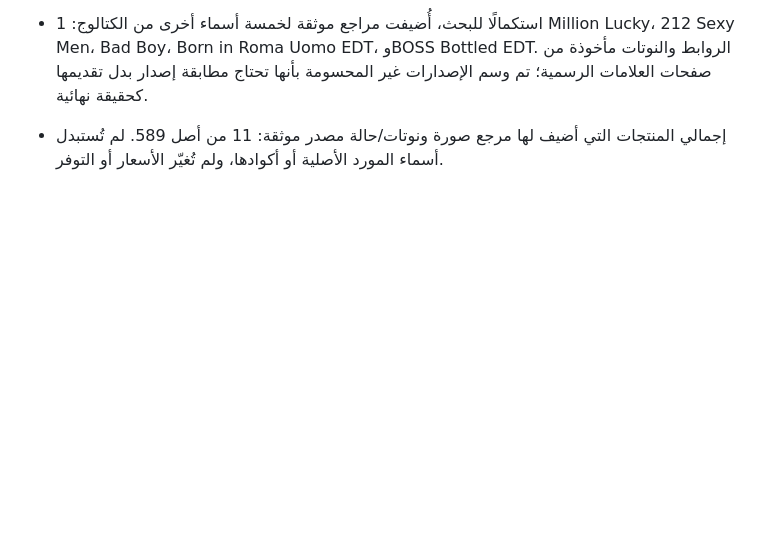
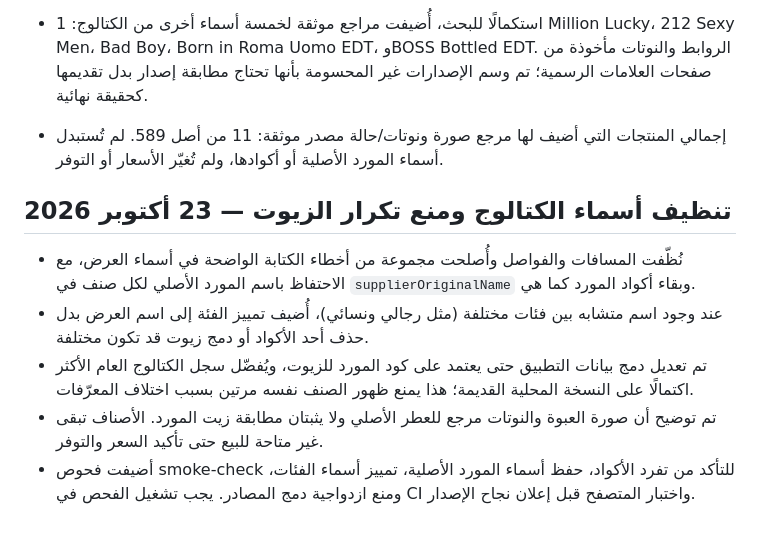
Before and after one commit to mo775kk/Mamlkt-alotor, a Markdown page: README.md, the part around the change. Drawn GitHub-style; blank space fills up the shorter version.

Commit message:
Document catalog cleanup and duplicate prevention

```diff
--- a/README.md
+++ b/README.md
@@ -293,3 +293,11 @@
 
 - استكمالًا للبحث، أُضيفت مراجع موثقة لخمسة أسماء أخرى من الكتالوج: 1 Million Lucky، 212 Sexy Men، Bad Boy، Born in Roma Uomo EDT، وBOSS Bottled EDT. الروابط والنوتات مأخوذة من صفحات العلامات الرسمية؛ تم وسم الإصدارات غير المحسومة بأنها تحتاج مطابقة إصدار بدل تقديمها كحقيقة نهائية.
 - إجمالي المنتجات التي أضيف لها مرجع صورة ونوتات/حالة مصدر موثقة: 11 من أصل 589. لم تُستبدل أسماء المورد الأصلية أو أكوادها، ولم تُغيّر الأسعار أو التوفر.
+
+
+## تنظيف أسماء الكتالوج ومنع تكرار الزيوت — 23 أكتوبر 2026
+- نُظّفت المسافات والفواصل وأُصلحت مجموعة من أخطاء الكتابة الواضحة في أسماء العرض، مع الاحتفاظ باسم المورد الأصلي لكل صنف في `supplierOriginalName` وبقاء أكواد المورد كما هي.
+- عند وجود اسم متشابه بين فئات مختلفة (مثل رجالي ونسائي)، أُضيف تمييز الفئة إلى اسم العرض بدل حذف أحد الأكواد أو دمج زيوت قد تكون مختلفة.
+- تم تعديل دمج بيانات التطبيق حتى يعتمد على كود المورد للزيوت، ويُفضّل سجل الكتالوج العام الأكثر اكتمالًا على النسخة المحلية القديمة؛ هذا يمنع ظهور الصنف نفسه مرتين بسبب اختلاف المعرّفات.
+- تم توضيح أن صورة العبوة والنوتات مرجع للعطر الأصلي ولا يثبتان مطابقة زيت المورد. الأصناف تبقى غير متاحة للبيع حتى تأكيد السعر والتوفر.
+- أضيفت فحوص smoke-check للتأكد من تفرد الأكواد، حفظ أسماء المورد الأصلية، تمييز أسماء الفئات، ومنع ازدواجية دمج المصادر. يجب تشغيل الفحص في CI واختبار المتصفح قبل إعلان نجاح الإصدار.
```
